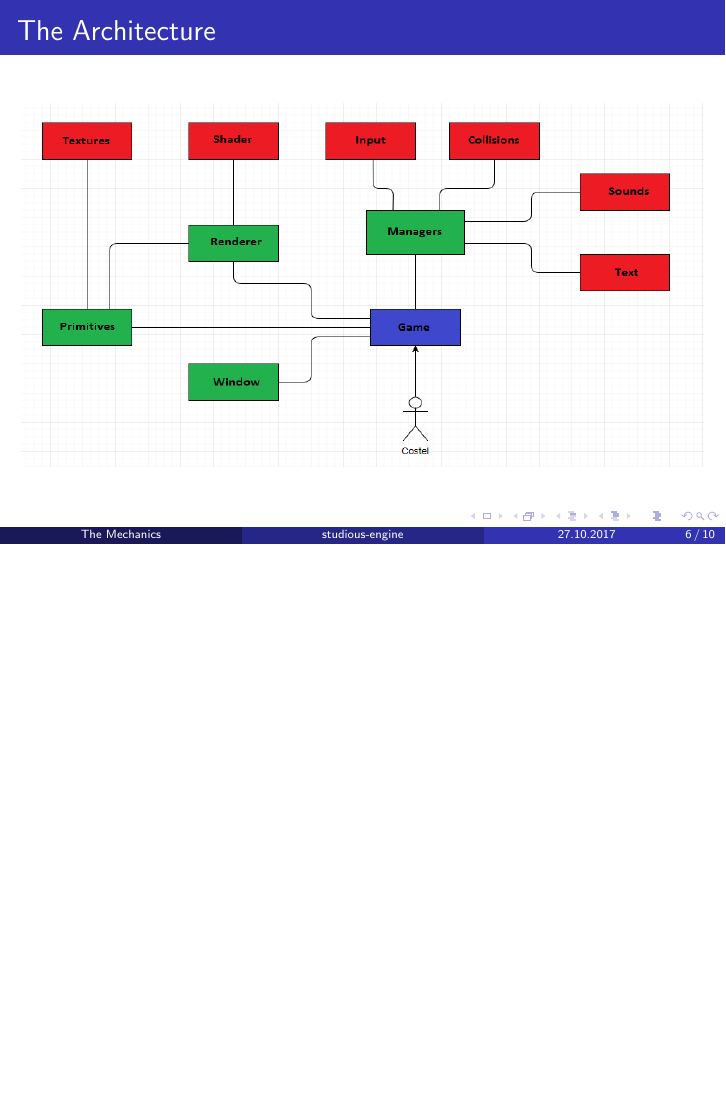
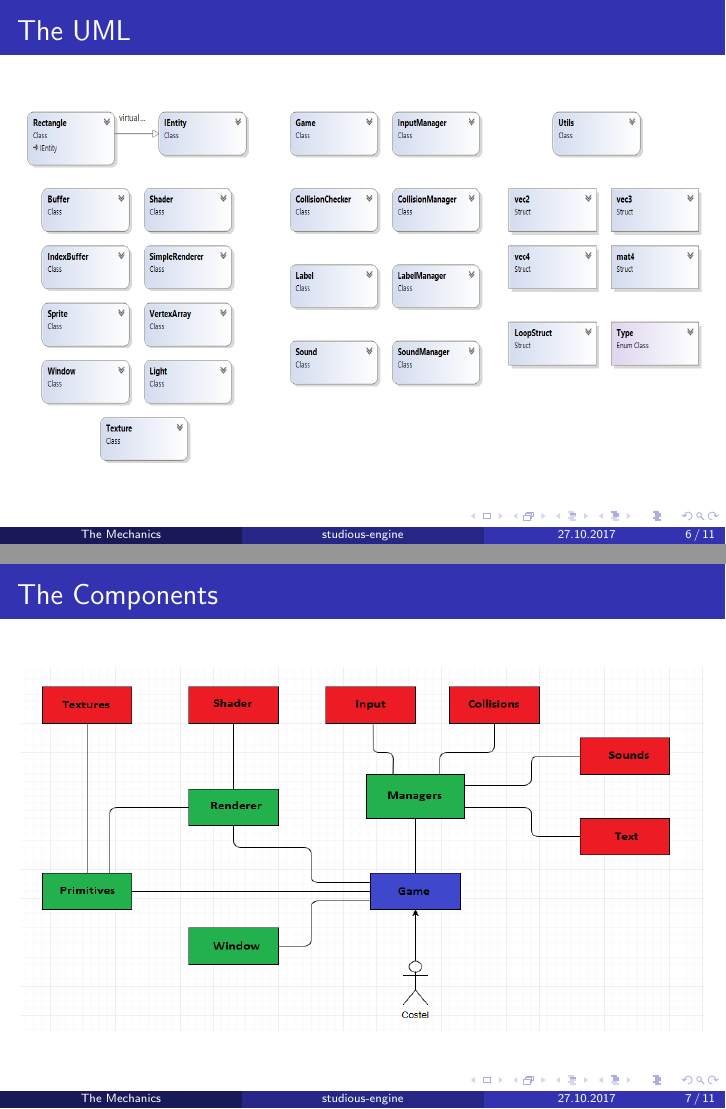
Before and after one commit to radumotrescu/studious-engine, LaTeX slides (presentation/presentation.tex): page 6 of 10 before the commit and pages 6 and 7 of 11 after it, the two joined at a grey line, the shorter picture padded with empty space. Compiled offline with pdfLaTeX.

Commit message:
updated presentation with UML and team photo

```diff
--- a/presentation/presentation.tex
+++ b/presentation/presentation.tex
@@ -155,10 +158,20 @@
 \end{frame}
 
 %------------------------------------------------
-\subsection{The Architecture}
+\subsection{The UML}
 %------------------------------------------------
 \begin{frame}
-\frametitle{The Architecture}
+\frametitle{The UML}
+\begin{figure}
+\includegraphics[width=\textwidth,height=0.7\textheight]{ClassDiagram}
+\end{figure}
+\end{frame}
+
+%------------------------------------------------
+\subsection{The Components}
+%------------------------------------------------
+\begin{frame}
+\frametitle{The Components}
 \begin{figure}
 \includegraphics[width=\textwidth,height=0.7\textheight]{Studious-Engine_Diagram}
 \end{figure}
```
Also changed, not shown: presentation/vorbit.txt (+1 -1 lines), presentation/ClassDiagram.png (added), presentation/presentation.pdf, presentation/team.jpg (added), presentation/presentation.tex (3 more changed lines), 4 other files.
